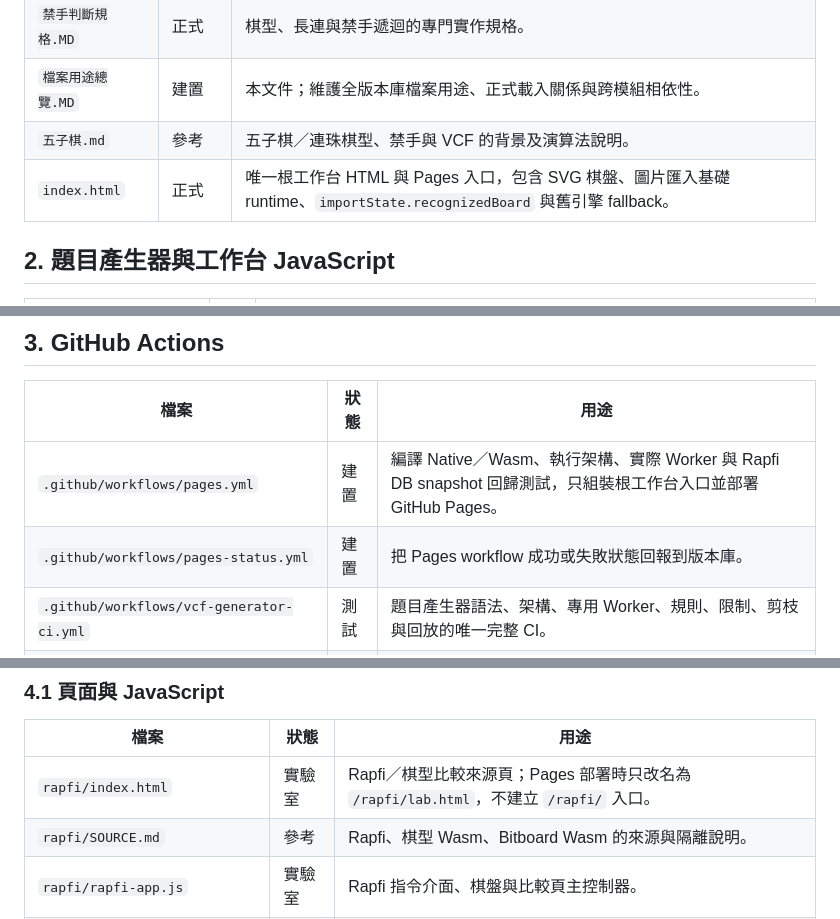
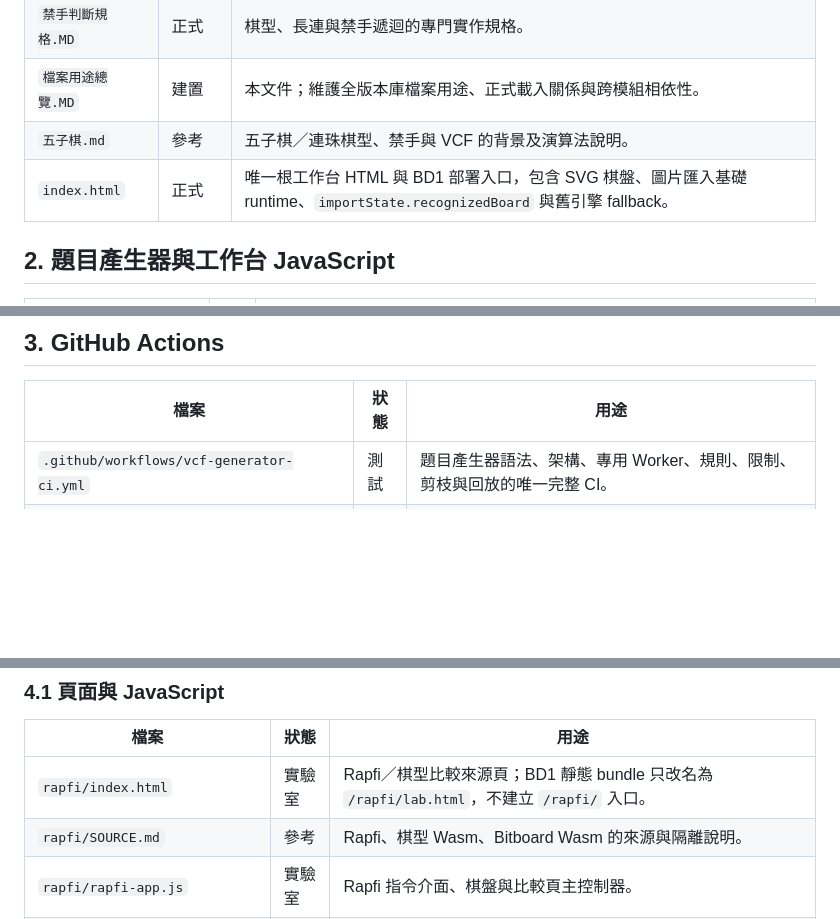
Before and after one commit to 5871224/VCF, a Markdown page: 檔案用途總覽.MD, 3 parts joined by grey strips. GitHub-like rendering; blank space fills up the shorter version.

```diff
--- a/檔案用途總覽.MD
+++ b/檔案用途總覽.MD
@@ -208,7 +208,7 @@ Rapfi Board / DB 成為唯一正式棋盤
 | `禁手判斷規格.MD` | 正式 | 棋型、長連與禁手遞迴的專門實作規格。 |
 | `檔案用途總覽.MD` | 建置 | 本文件；維護全版本庫檔案用途、正式載入關係與跨模組相依性。 |
 | `五子棋.md` | 參考 | 五子棋／連珠棋型、禁手與 VCF 的背景及演算法說明。 |
-| `index.html` | 正式 | 唯一根工作台 HTML 與 Pages 入口，包含 SVG 棋盤、圖片匯入基礎 runtime、`importState.recognizedBoard` 與舊引擎 fallback。 |
+| `index.html` | 正式 | 唯一根工作台 HTML 與 BD1 部署入口，包含 SVG 棋盤、圖片匯入基礎 runtime、`importState.recognizedBoard` 與舊引擎 fallback。 |
 
 ## 2. 題目產生器與工作台 JavaScript
 
@@ -237,8 +237,6 @@ Rapfi Board / DB 成為唯一正式棋盤
 
 | 檔案 | 狀態 | 用途 |
 |---|---|---|
-| `.github/workflows/pages.yml` | 建置 | 編譯 Native／Wasm、執行架構、實際 Worker 與 Rapfi DB snapshot 回歸測試，只組裝根工作台入口並部署 GitHub Pages。 |
-| `.github/workflows/pages-status.yml` | 建置 | 把 Pages workflow 成功或失敗狀態回報到版本庫。 |
 | `.github/workflows/vcf-generator-ci.yml` | 測試 | 題目產生器語法、架構、專用 Worker、規則、限制、剪枝與回放的唯一完整 CI。 |
 | `.github/workflows/vcf-native-ci.yml` | 測試 | Native C++、LTO SIMD Wasm、自我測試與 ABI 驗證。 |
 | `.github/workflows/workbench-ci.yml` | 測試 | 工作台 JavaScript、生命週期 Registry、檔案清理與部署架構驗證。 |
@@ -251,7 +249,7 @@ Rapfi Board / DB 成為唯一正式棋盤
 
 | 檔案 | 狀態 | 用途 |
 |---|---|---|
-| `rapfi/index.html` | 實驗室 | Rapfi／棋型比較來源頁；Pages 部署時只改名為 `/rapfi/lab.html`，不建立 `/rapfi/` 入口。 |
+| `rapfi/index.html` | 實驗室 | Rapfi／棋型比較來源頁；BD1 靜態 bundle 只改名為 `/rapfi/lab.html`，不建立 `/rapfi/` 入口。 |
 | `rapfi/SOURCE.md` | 參考 | Rapfi、棋型 Wasm、Bitboard Wasm 的來源與隔離說明。 |
 | `rapfi/rapfi-app.js` | 實驗室 | Rapfi 指令介面、棋盤與比較頁主控制器。 |
 | `rapfi/rapfi-vcf-tools.js` | 實驗室 | 實驗室候選點與 VCF 棋型比較工具。 |
```
Also changed, not shown: other parts of 檔案用途總覽.MD (+9 -9 lines).
